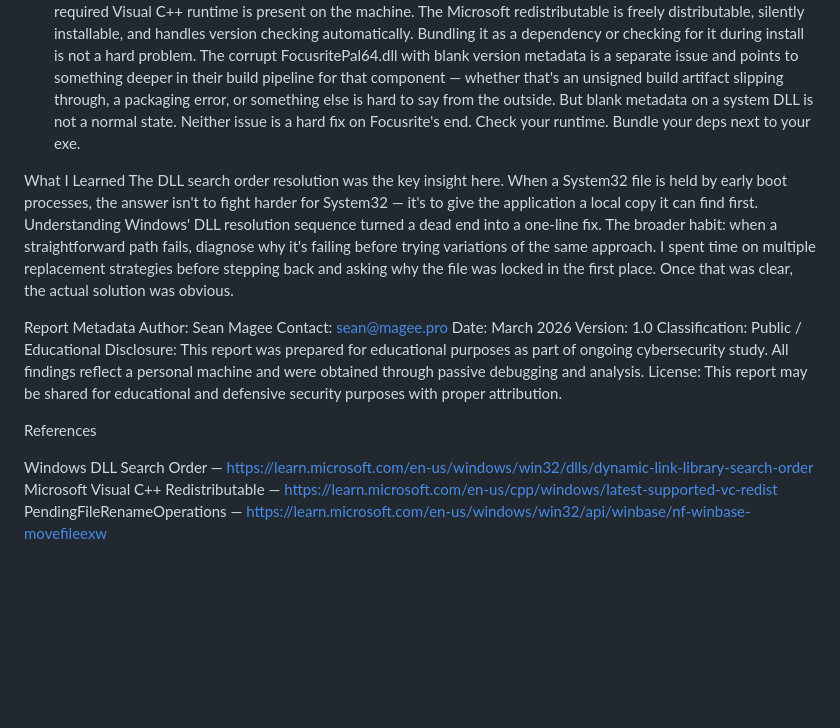
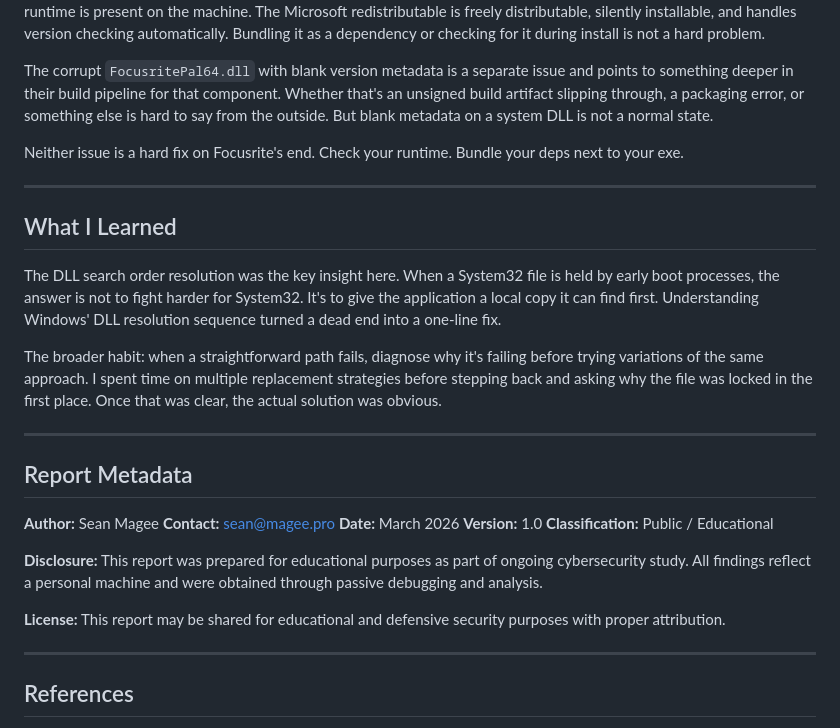
Before and after one commit to BR4Dgg/portfolio, a Markdown page: reports/focusrite-dll-debugging-march2026.md, the part around one of its changes. Rendered like a GitHub page; blank space fills up the shorter version.

```diff
--- a/reports/focusrite-dll-debugging-march2026.md
+++ b/reports/focusrite-dll-debugging-march2026.md
@@ -43,22 +78,32 @@ Guitar signal. ASIO working.
 Focusrite's installer is writing DLLs directly into System32 and shipping without verifying the required Visual C++ runtime is present on the machine. The Microsoft redistributable is freely distributable, silently installable, and handles version checking automatically. Bundling it as a dependency or checking for it during install is not a hard problem.
-The corrupt FocusritePal64.dll with blank version metadata is a separate issue and points to something deeper in their build pipeline for that component — whether that's an unsigned build artifact slipping through, a packaging error, or something else is hard to say from the outside. But blank metadata on a system DLL is not a normal state.
+
+The corrupt `FocusritePal64.dll` with blank version metadata is a separate issue and points to something deeper in their build pipeline for that component. Whether that's an unsigned build artifact slipping through, a packaging error, or something else is hard to say from the outside. But blank metadata on a system DLL is not a normal state.
+
 Neither issue is a hard fix on Focusrite's end. Check your runtime. Bundle your deps next to your exe.
 
-What I Learned
-The DLL search order resolution was the key insight here. When a System32 file is held by early boot processes, the answer isn't to fight harder for System32 — it's to give the application a local copy it can find first. Understanding Windows' DLL resolution sequence turned a dead end into a one-line fix.
+---
+
+## What I Learned
+
+The DLL search order resolution was the key insight here. When a System32 file is held by early boot processes, the answer is not to fight harder for System32. It's to give the application a local copy it can find first. Understanding Windows' DLL resolution sequence turned a dead end into a one-line fix.
+
 The broader habit: when a straightforward path fails, diagnose why it's failing before trying variations of the same approach. I spent time on multiple replacement strategies before stepping back and asking why the file was locked in the first place. Once that was clear, the actual solution was obvious.
 
-Report Metadata
-Author: Sean Magee
-Contact: sean@magee.pro
-Date: March 2026
-Version: 1.0
-Classification: Public / Educational
-Disclosure: This report was prepared for educational purposes as part of ongoing cybersecurity study. All findings reflect a personal machine and were obtained through passive debugging and analysis.
-License: This report may be shared for educational and defensive security purposes with proper attribution.
+---
 
-References
+## Report Metadata
 
-Windows DLL Search Order — https://learn.microsoft.com/en-us/windows/win32/dlls/dynamic-link-library-search-order
-Microsoft Visual C++ Redistributable — https://learn.microsoft.com/en-us/cpp/windows/latest-supported-vc-redist
-PendingFileRenameOperations — https://learn.microsoft.com/en-us/windows/win32/api/winbase/nf-winbase-movefileexw
+**Author:** Sean Magee
+**Contact:** sean@magee.pro
+**Date:** March 2026
+**Version:** 1.0
+**Classification:** Public / Educational
+
+**Disclosure:** This report was prepared for educational purposes as part of ongoing cybersecurity study. All findings reflect a personal machine and were obtained through passive debugging and analysis.
+
+**License:** This report may be shared for educational and defensive security purposes with proper attribution.
+
+---
+
+## References
+
```
Also changed, not shown: other parts of reports/focusrite-dll-debugging-march2026.md (+66 -28 lines).
